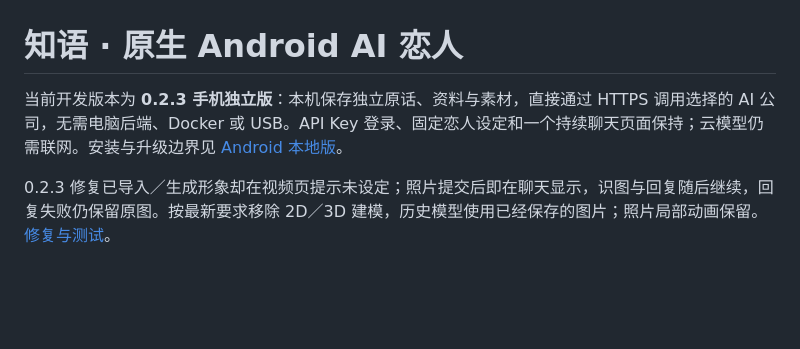
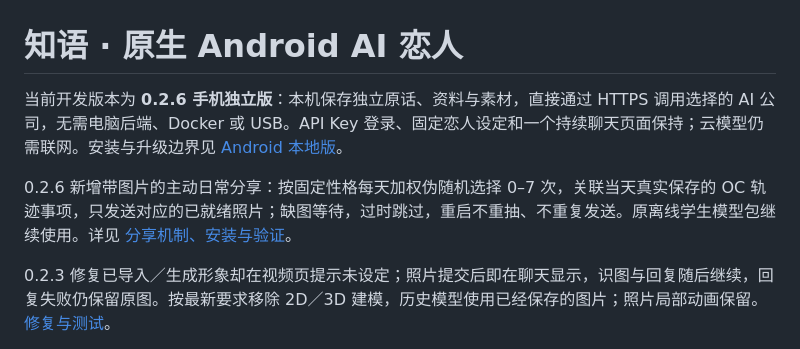
Before and after one commit to yanzhibuzhuoyv/zhiyu, a Markdown page: README.md, the part around the change. Drawn GitHub-style; blank space fills up the shorter version.

Commit message:
docs(android): record daily photo sharing delivery and validation

```diff
--- a/README.md
+++ b/README.md
@@ -1,6 +1,8 @@
 # 知语 · 原生 Android AI 恋人
 
-当前开发版本为 **0.2.3 手机独立版**：本机保存独立原话、资料与素材，直接通过 HTTPS 调用选择的 AI 公司，无需电脑后端、Docker 或 USB。API Key 登录、固定恋人设定和一个持续聊天页面保持；云模型仍需联网。安装与升级边界见 [Android 本地版](docs/ANDROID.md)。
+当前开发版本为 **0.2.6 手机独立版**：本机保存独立原话、资料与素材，直接通过 HTTPS 调用选择的 AI 公司，无需电脑后端、Docker 或 USB。API Key 登录、固定恋人设定和一个持续聊天页面保持；云模型仍需联网。安装与升级边界见 [Android 本地版](docs/ANDROID.md)。
+
+0.2.6 新增带图片的主动日常分享：按固定性格每天加权伪随机选择 0–7 次，关联当天真实保存的 OC 轨迹事项，只发送对应的已就绪照片；缺图等待，过时跳过，重启不重抽、不重复发送。原离线学生模型包继续使用。详见 [分享机制、安装与验证](docs/DAILY_PHOTO_SHARE_2026-10-13.md)。
 
 0.2.3 修复已导入／生成形象却在视频页提示未设定；照片提交后即在聊天显示，识图与回复随后继续，回复失败仍保留原图。按最新要求移除 2D／3D 建模，历史模型使用已经保存的图片；照片局部动画保留。[修复与测试](docs/CALL_CHARACTER_FIX_2026-10-11.md)。
 
```
Also changed, not shown: docs/DAILY_PHOTO_SHARE_2026-10-13.md (added, +83 -0 lines).
